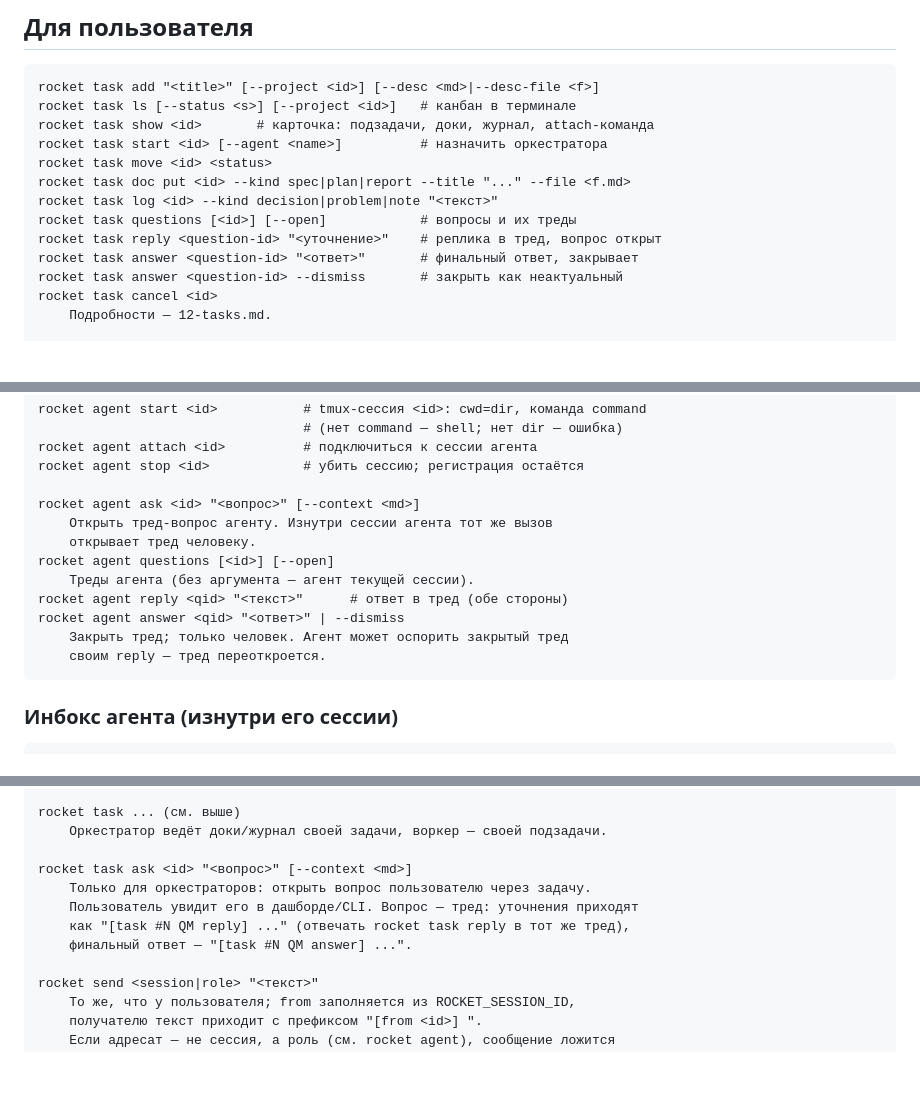
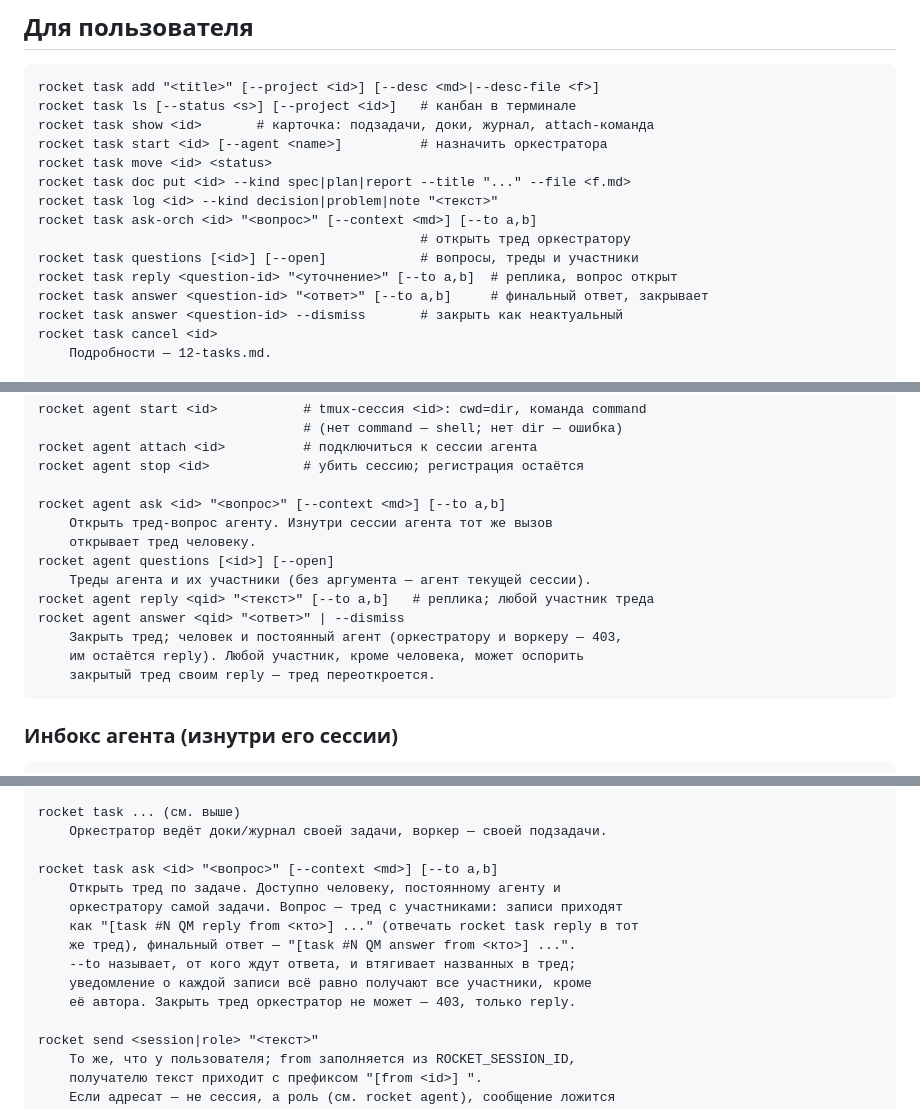
Before and after one commit to IvanRoslov/rocket, a Markdown page: docs/04-cli.md, 3 parts joined by grey strips. Rendered like a GitHub page; blank space fills up the shorter version.

Commit message:
docs: CLI surface lists --to and the widened thread rights

````diff
--- a/docs/04-cli.md
+++ b/docs/04-cli.md
@@ -14,9 +14,11 @@ rocket task start <id> [--agent <name>]          # назначить оркес
 rocket task move <id> <status>
 rocket task doc put <id> --kind spec|plan|report --title "..." --file <f.md>
 rocket task log <id> --kind decision|problem|note "<текст>"
-rocket task questions [<id>] [--open]            # вопросы и их треды
-rocket task reply <question-id> "<уточнение>"    # реплика в тред, вопрос открыт
-rocket task answer <question-id> "<ответ>"       # финальный ответ, закрывает
+rocket task ask-orch <id> "<вопрос>" [--context <md>] [--to a,b]
+                                                 # открыть тред оркестратору
+rocket task questions [<id>] [--open]            # вопросы, треды и участники
+rocket task reply <question-id> "<уточнение>" [--to a,b]  # реплика, вопрос открыт
+rocket task answer <question-id> "<ответ>" [--to a,b]     # финальный ответ, закрывает
 rocket task answer <question-id> --dismiss       # закрыть как неактуальный
 rocket task cancel <id>
     Подробности — 12-tasks.md.
@@ -93,15 +95,16 @@ rocket agent start <id>           # tmux-сессия <id>: cwd=dir, коман
 rocket agent attach <id>          # подключиться к сессии агента
 rocket agent stop <id>            # убить сессию; регистрация остаётся
 
-rocket agent ask <id> "<вопрос>" [--context <md>]
+rocket agent ask <id> "<вопрос>" [--context <md>] [--to a,b]
     Открыть тред-вопрос агенту. Изнутри сессии агента тот же вызов
     открывает тред человеку.
 rocket agent questions [<id>] [--open]
-    Треды агента (без аргумента — агент текущей сессии).
-rocket agent reply <qid> "<текст>"      # ответ в тред (обе стороны)
+    Треды агента и их участники (без аргумента — агент текущей сессии).
+rocket agent reply <qid> "<текст>" [--to a,b]   # реплика; любой участник треда
 rocket agent answer <qid> "<ответ>" | --dismiss
-    Закрыть тред; только человек. Агент может оспорить закрытый тред
-    своим reply — тред переоткроется.
+    Закрыть тред; человек и постоянный агент (оркестратору и воркеру — 403,
+    им остаётся reply). Любой участник, кроме человека, может оспорить
+    закрытый тред своим reply — тред переоткроется.
 ```
 
 ### Инбокс агента (изнутри его сессии)
@@ -131,11 +134,14 @@ rocket spawn --task <name> --repo <id> --prompt "<бриф>" [--agent <name>]
 rocket task ... (см. выше)
     Оркестратор ведёт доки/журнал своей задачи, воркер — своей подзадачи.
 
-rocket task ask <id> "<вопрос>" [--context <md>]
-    Только для оркестраторов: открыть вопрос пользователю через задачу.
-    Пользователь увидит его в дашборде/CLI. Вопрос — тред: уточнения приходят
-    как "[task #N QM reply] ..." (отвечать rocket task reply в тот же тред),
-    финальный ответ — "[task #N QM answer] ...".
+rocket task ask <id> "<вопрос>" [--context <md>] [--to a,b]
+    Открыть тред по задаче. Доступно человеку, постоянному агенту и
+    оркестратору самой задачи. Вопрос — тред с участниками: записи приходят
+    как "[task #N QM reply from <кто>] ..." (отвечать rocket task reply в тот
+    же тред), финальный ответ — "[task #N QM answer from <кто>] ...".
+    --to называет, от кого ждут ответа, и втягивает названных в тред;
+    уведомление о каждой записи всё равно получают все участники, кроме
+    её автора. Закрыть тред оркестратор не может — 403, только reply.
 
 rocket send <session|role> "<текст>"
     То же, что у пользователя; from заполняется из ROCKET_SESSION_ID,
````
